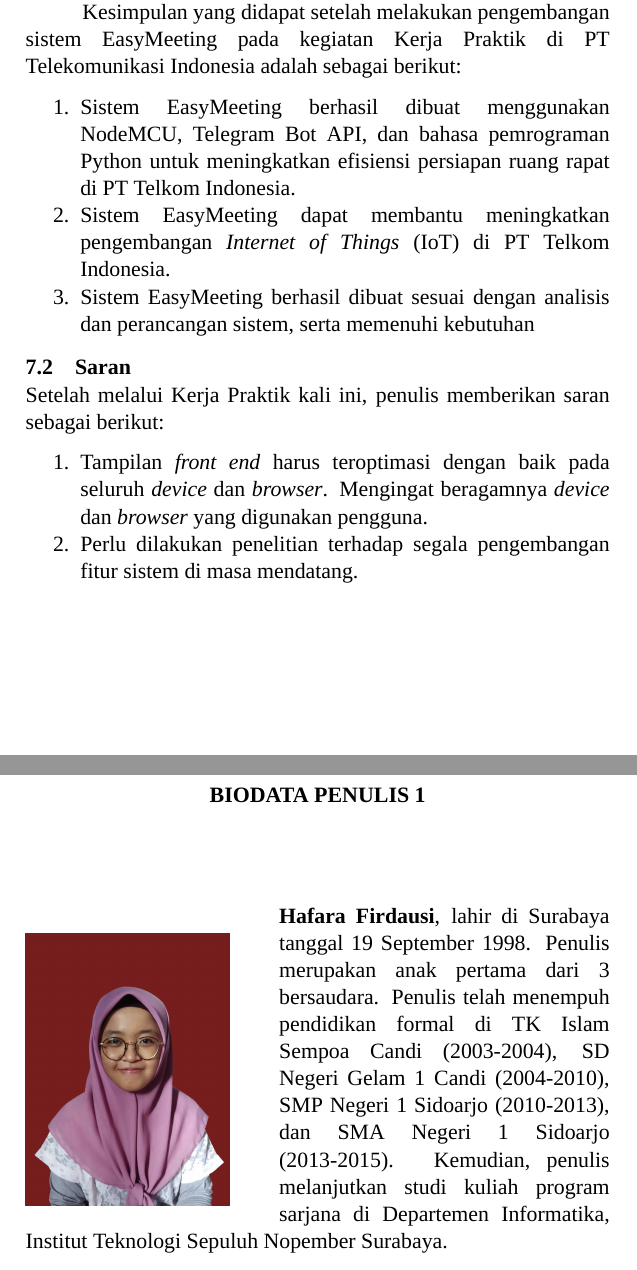
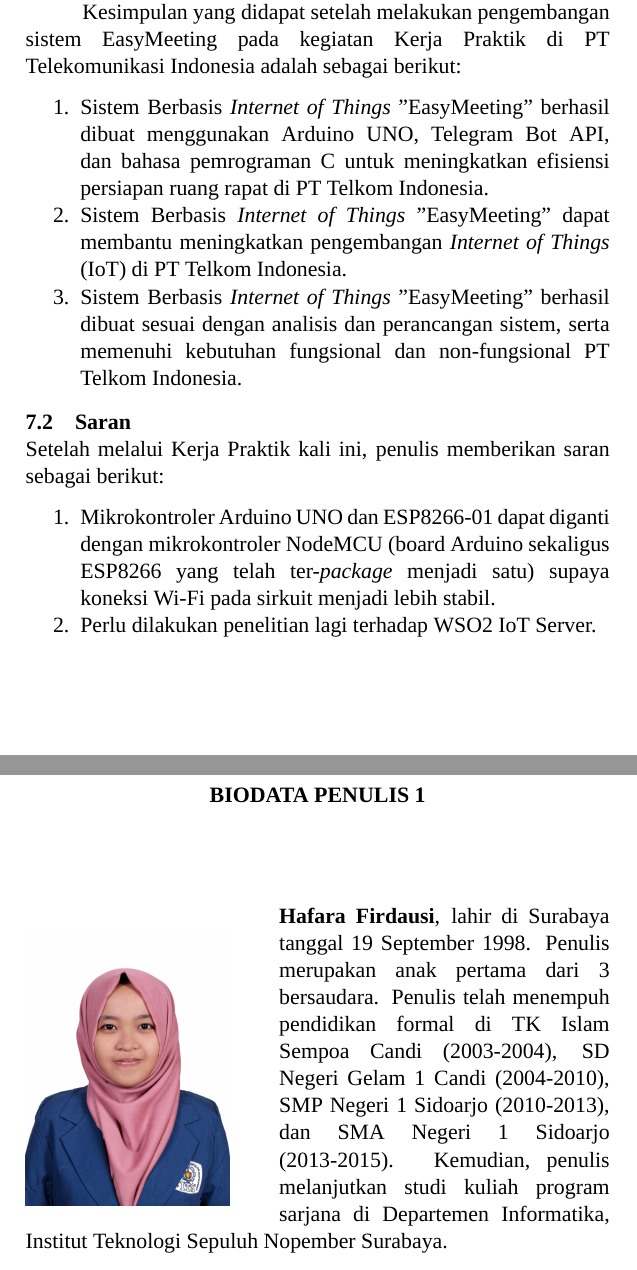
Before and after one commit to haepoo/Buku-KP, a LaTeX book (buku/buku.tex, which reads buku/bab7/bab7.tex, buku/biodata/biodata.tex): two parts of pages 71 and 75 of 77, joined at a grey line, cut so that both start at the same text. Compiled offline with XeLaTeX; a missing font is replaced by an installed copy or a similar font.

Commit message:
bab 7 done, ganti foto biodata

```diff
--- a/buku/bab7/bab7.tex
+++ b/buku/bab7/bab7.tex
@@ -3,14 +3,14 @@
 \section{Kesimpulan}
 \tab Kesimpulan yang didapat setelah melakukan pengembangan sistem EasyMeeting pada kegiatan Kerja Praktik di PT Telekomunikasi Indonesia adalah sebagai berikut:
 \begin{enumerate}
-\item Sistem EasyMeeting berhasil dibuat menggunakan NodeMCU, Telegram Bot API, dan bahasa pemrograman Python untuk meningkatkan efisiensi persiapan ruang rapat di PT Telkom Indonesia.
-\item Sistem EasyMeeting dapat membantu meningkatkan pengembangan \textit{Internet of Things} (IoT) di PT Telkom Indonesia.
-\item Sistem EasyMeeting berhasil dibuat sesuai dengan analisis dan perancangan sistem, serta memenuhi kebutuhan
+\item \sistem berhasil dibuat menggunakan Arduino UNO, Telegram Bot API, dan bahasa pemrograman C untuk meningkatkan efisiensi persiapan ruang rapat di PT Telkom Indonesia.
+\item \sistem dapat membantu meningkatkan pengembangan \textit{Internet of Things} (IoT) di PT Telkom Indonesia.
+\item \sistem berhasil dibuat sesuai dengan analisis dan perancangan sistem, serta memenuhi kebutuhan fungsional dan non-fungsional PT Telkom Indonesia.
 \end{enumerate}
 
 \section{Saran}
 Setelah melalui Kerja Praktik kali ini, penulis memberikan saran sebagai berikut:
 \begin{enumerate}
-\item Tampilan \textit{front end} harus teroptimasi dengan baik pada seluruh \textit{device} dan \textit{browser}. Mengingat beragamnya \textit{device} dan \textit{browser} yang digunakan pengguna.
-\item Perlu dilakukan penelitian terhadap segala pengembangan fitur sistem di masa mendatang.
+\item Mikrokontroler Arduino UNO dan ESP8266-01 dapat diganti dengan mikrokontroler NodeMCU (board Arduino sekaligus ESP8266 yang telah ter-\textit{package} menjadi satu) supaya koneksi Wi-Fi pada sirkuit menjadi lebih stabil.
+\item Perlu dilakukan penelitian lagi terhadap WSO2 IoT Server.
 \end{enumerate}
--- a/buku/biodata/biodata.tex
+++ b/buku/biodata/biodata.tex
@@ -1,7 +1,7 @@
 \newpage
 	\chapter{BIODATA PENULIS 1}
 	\begin{wrapfigure}{l}{0.4\textwidth}
-	\includegraphics[height=0.3\textheight]{biodata/foto-hf.jpg}
+	\includegraphics[height=0.3\textheight]{biodata/img/foto-hf.png}
 	\end{wrapfigure}
 
 	\textbf{Hafara Firdausi}, lahir di Surabaya tanggal 19 September 1998. Penulis merupakan anak pertama dari 3 bersaudara. Penulis telah menempuh pendidikan formal di TK Islam Sempoa Candi (2003-2004), SD Negeri Gelam 1 Candi (2004-2010), SMP Negeri 1 Sidoarjo (2010-2013), dan SMA Negeri 1 Sidoarjo (2013-2015). Kemudian, penulis melanjutkan studi kuliah program sarjana di Departemen Informatika, Institut Teknologi Sepuluh Nopember Surabaya.
```
Also changed, not shown: buku/variabel.tex (+1 -1 lines), buku/biodata/foto-hf.jpg (deleted), buku/biodata/img/foto-hf.png (added), buku/biodata/biodata.tex (2 more changed lines).
